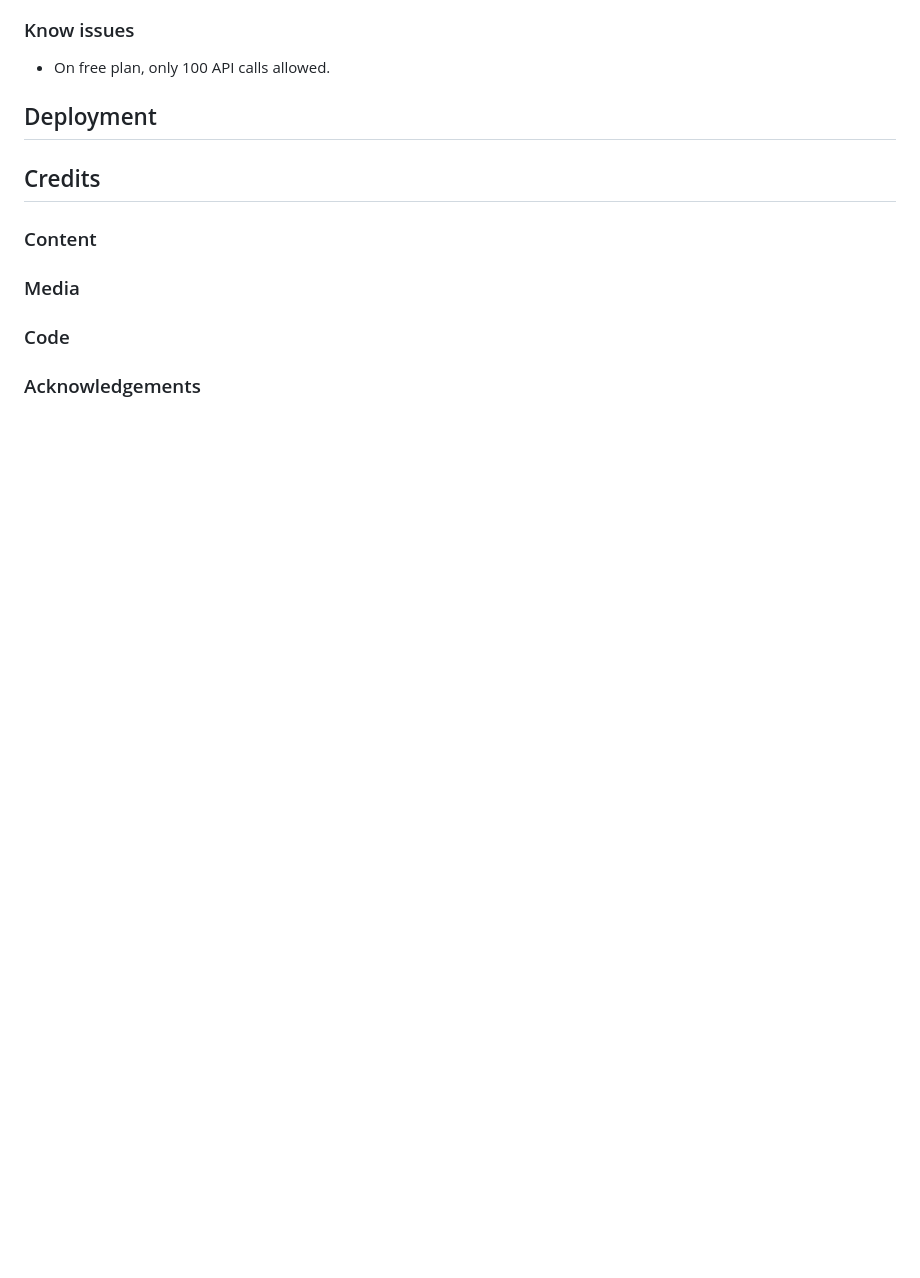
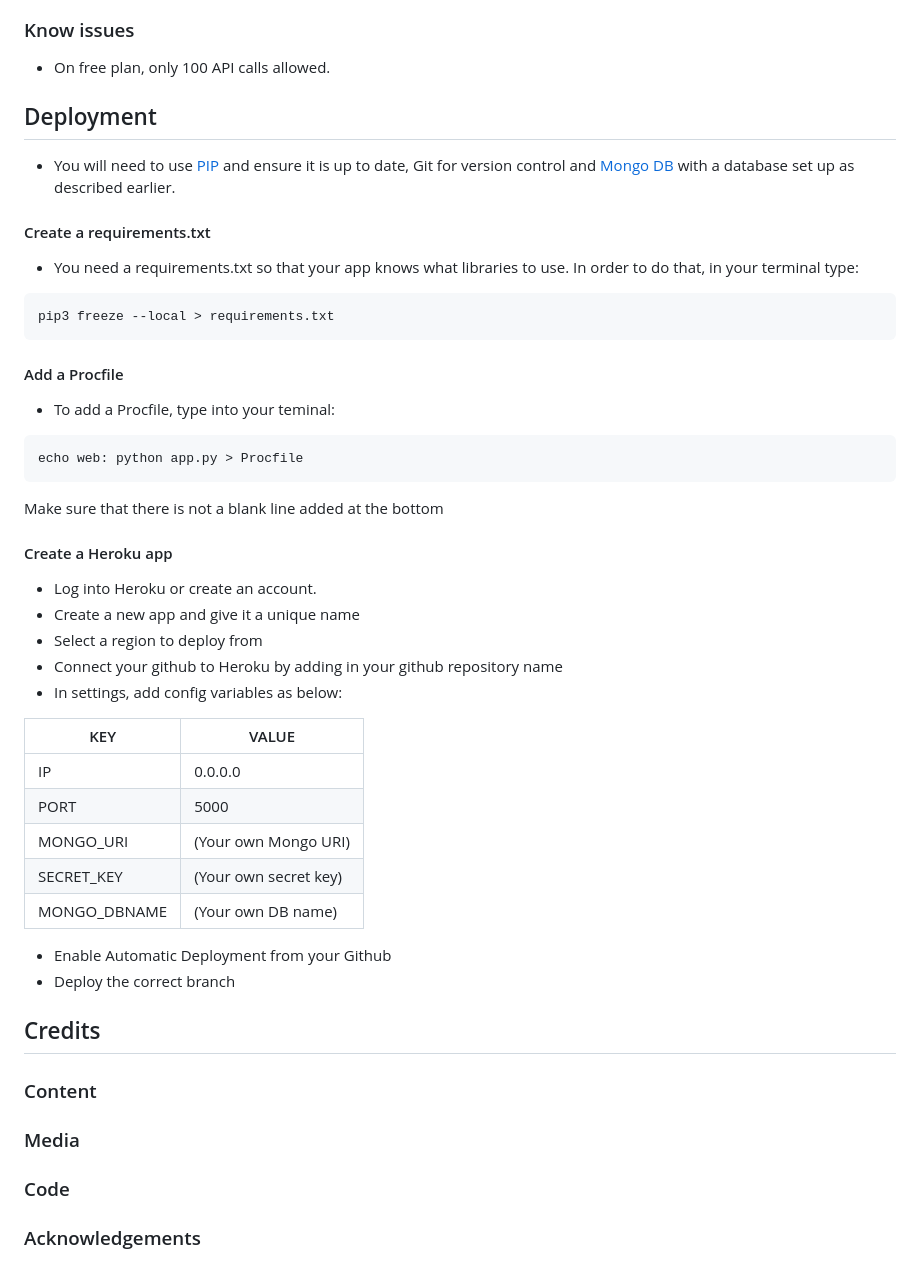
Before and after one commit to Code-Institute-Submissions/TVreview, a Markdown page: README.md, the part around the change printed below. GitHub-like rendering; blank space fills up the shorter version.

````diff
--- a/README.md
+++ b/README.md
@@ -158,6 +177,35 @@ I created a session variable for the tv show id.
 - On free plan, only 100 API calls allowed.
 
 ## Deployment
+- You will need to use [PIP](https://pypi.org/project/pip/) and ensure it is up to date, Git for version control and [Mongo DB](https://www.mongodb.com/)
+with a database set up as described earlier.
+#### Create a requirements.txt
+- You need a requirements.txt so that your app knows what libraries to use. In order to do that, in your terminal type:
+```
+pip3 freeze --local > requirements.txt
+```
+#### Add a Procfile
+- To add a Procfile, type into your teminal:
+```
+echo web: python app.py > Procfile
+```
+Make sure that there is not a blank line added at the bottom
+#### Create a Heroku app
+- Log into Heroku or create an account.
+- Create a new app and give it a unique name
+- Select a region to deploy from
+- Connect your github to Heroku by adding in your github repository name
+- In settings, add config variables as below:
+
+| KEY          | VALUE                   |
+|--------------|-------------------------|
+| IP           | 0.0.0.0                 |
+| PORT         | 5000                    |
+| MONGO_URI    | (Your own Mongo URI)    |
+| SECRET_KEY   | (Your own secret key)   |
+| MONGO_DBNAME | (Your own DB name)      |
+- Enable Automatic Deployment from your Github
+- Deploy the correct branch
 
 ## Credits
 ### Content
````
Also changed, not shown: other parts of README.md (+27 -8 lines), static/media/ping_index.png (added), static/media/ping_tvshow.png (added).
